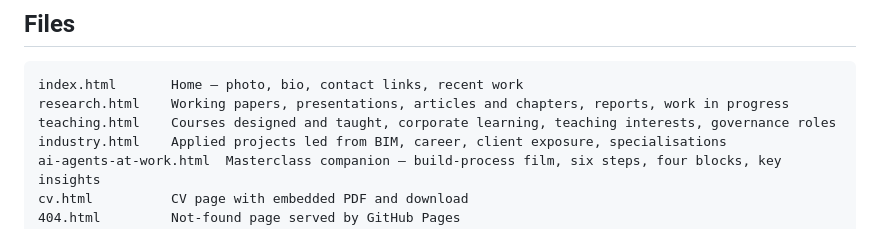
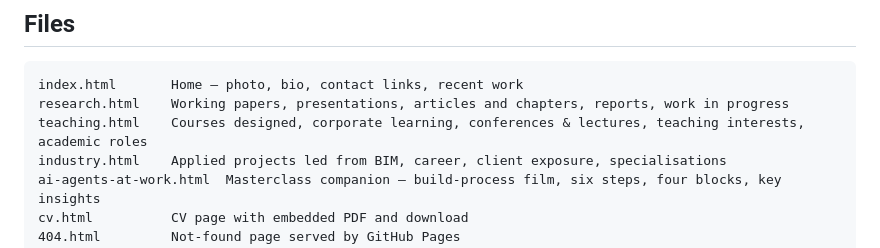
Before and after one commit to sridevi-tandley/sridevi-tandley.github.io, a Markdown page: README.md, the part around one of its changes. Rendered like a GitHub page.

````diff
--- a/README.md
+++ b/README.md
@@ -30,7 +30,7 @@ If you prefer a desktop tool: install **GitHub Desktop**, *File → Clone reposi
 ```
 index.html       Home — photo, bio, contact links, recent work
 research.html    Working papers, presentations, articles and chapters, reports, work in progress
-teaching.html    Courses designed and taught, corporate learning, teaching interests, governance roles
+teaching.html    Courses designed, corporate learning, conferences & lectures, teaching interests, academic roles
 industry.html    Applied projects led from BIM, career, client exposure, specialisations
 ai-agents-at-work.html  Masterclass companion — build-process film, six steps, four blocks, key insights
 cv.html          CV page with embedded PDF and download
````
Also changed, not shown: other parts of README.md (+1 -1 lines).
